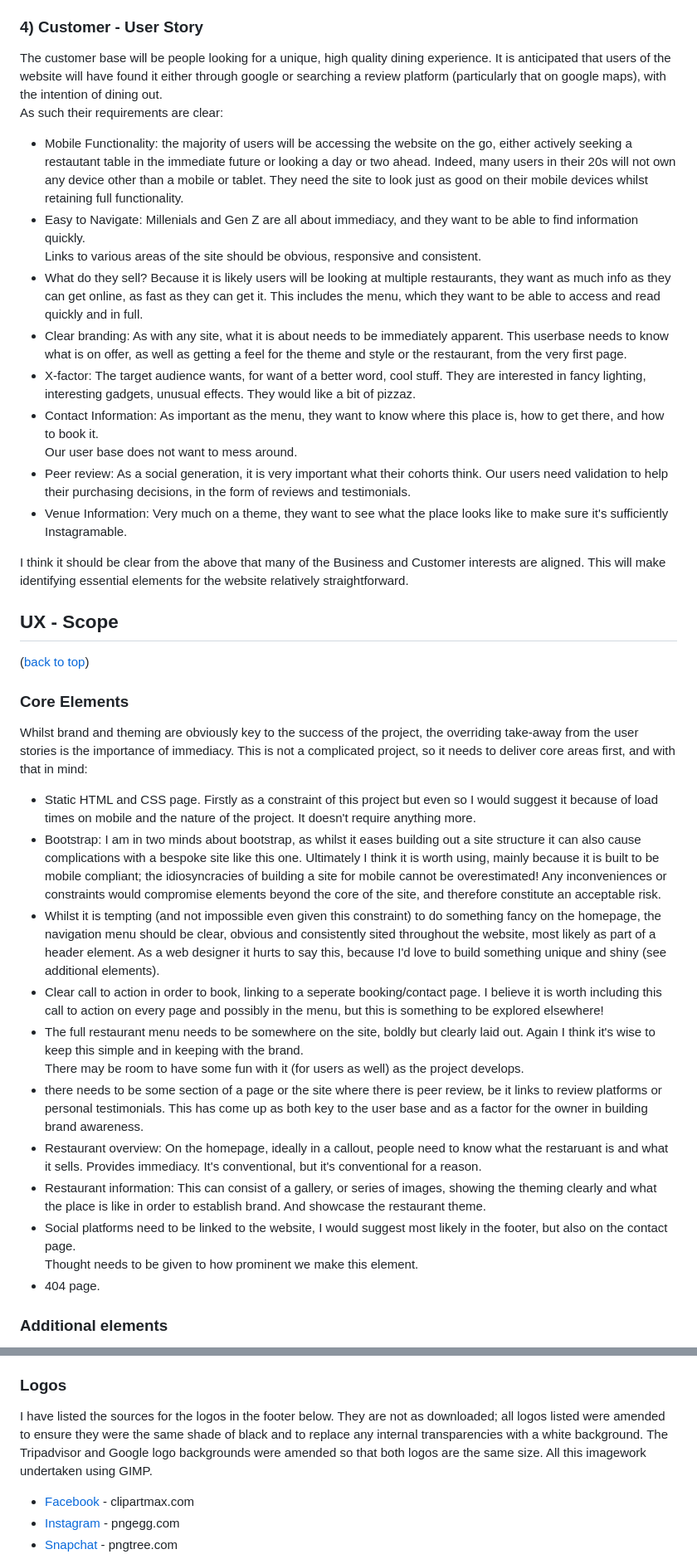
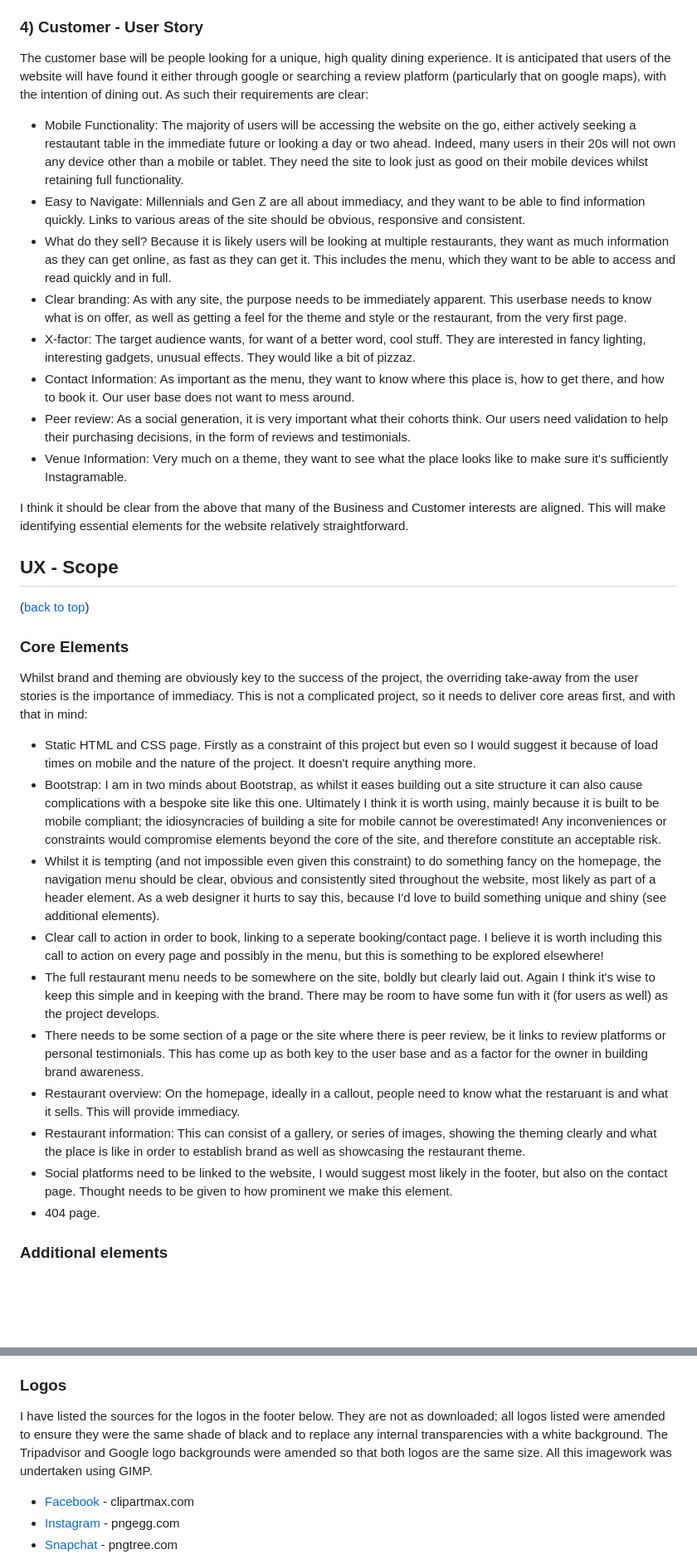
Before and after one commit to rowlandcoping/smokingbuns, a Markdown page: README.md, 2 parts joined by grey strips. Shown: that part at 83% size. Rendered like a GitHub page; blank space fills up the shorter version.

Commit message:
UPDATE: grammar/spelling/factual errors in README.md

```diff
--- a/README.md
+++ b/README.md
@@ -56,24 +56,17 @@ The business owner, Smoke Brannigan, is a first time restauranteur with a clear
  ### 4) Customer - User Story
 
 The customer base will be people looking for a unique, high quality dining experience. It is anticipated that users of the website will have found it
- either through google or searching a review platform (particularly that on google maps), with the intention of dining out.
- As such their requirements are clear:
+ either through google or searching a review platform (particularly that on google maps), with the intention of dining out. As such their requirements are clear:
 
-  - Mobile Functionality:  the majority of users will be accessing the website on the go, either actively seeking a
+  - Mobile Functionality: The majority of users will be accessing the website on the go, either actively seeking a
   restautant table in the immediate future or looking a day or two ahead. Indeed, many users in their 20s will
   not own any device other than a mobile or tablet. They need the site to look just as good on their mobile devices whilst retaining full functionality.
-  - Easy to Navigate: Millenials and Gen Z are all about immediacy, and they want to be able to find information quickly.
-  Links to various areas of the site should be obvious, responsive and consistent.
-  - What do they sell? Because it is likely users will be looking at multiple restaurants, they want as much info as they can get online,
-  as fast as they can get it.  This includes the menu, which they want to be able to access and read quickly and in full.
-  - Clear branding: As with any site, what it is about needs to be immediately apparent. This userbase needs to know what is on offer, as well as getting a feel for
-  the theme and style or the restaurant, from the very first page.
-  - X-factor: The target audience wants, for want of a better word, cool stuff. They are interested in fancy lighting, interesting gadgets,
-  unusual effects. They would like a bit of pizzaz.
-  - Contact Information: As important as the menu, they want to know where this place is, how to get there, and how to book it.
-  Our user base does not want to mess around.
-  - Peer review: As a social generation, it is very important what their cohorts think. Our users need validation to help their purchasing
-  decisions, in the form of reviews and testimonials.
+  - Easy to Navigate: Millennials and Gen Z are all about immediacy, and they want to be able to find information quickly. Links to various areas of the site should be obvious, responsive and consistent.
+  - What do they sell? Because it is likely users will be looking at multiple restaurants, they want as much information as they can get online, as fast as they can get it.  This includes the menu, which they want to be able to access and read quickly and in full.
+  - Clear branding: As with any site, the purpose needs to be immediately apparent. This userbase needs to know what is on offer, as well as getting a feel for the theme and style or the restaurant, from the very first page.
+  - X-factor: The target audience wants, for want of a better word, cool stuff. They are interested in fancy lighting, interesting gadgets, unusual effects. They would like a bit of pizzaz.
+  - Contact Information: As important as the menu, they want to know where this place is, how to get there, and how to book it. Our user base does not want to mess around.
+  - Peer review: As a social generation, it is very important what their cohorts think. Our users need validation to help their purchasing decisions, in the form of reviews and testimonials.
   - Venue Information:  Very much on a theme, they want to see what the place looks like to make sure it's sufficiently Instagramable.
 
   I think it should be clear from the above that many of the Business and Customer interests are aligned.
@@ -84,29 +77,17 @@ The customer base will be people looking for a unique, high quality dining exper
 
 ### Core Elements
 
-Whilst brand and theming are obviously key to the success of the project, the overriding take-away from the user stories is the importance of immediacy.
-This is not a complicated project, so it needs to deliver core areas first, and with that in mind:
+Whilst brand and theming are obviously key to the success of the project, the overriding take-away from the user stories is the importance of immediacy. This is not a complicated project, so it needs to deliver core areas first, and with that in mind:
 
- - Static HTML and CSS page.  Firstly as a constraint of this project but even so I would suggest it because of load times on mobile
- and the nature of the project.  It doesn't require anything more.
- - Bootstrap: I am in two minds about bootstrap, as whilst it eases building out a site structure it can also cause complications with a bespoke site like this one.
- Ultimately I think it is worth using, mainly because it is built to be mobile compliant; the idiosyncracies of building a site for mobile cannot be overestimated!
- Any inconveniences or constraints would compromise elements beyond the core of the site, and therefore constitute an acceptable risk.
- - Whilst it is tempting (and not impossible even given this constraint) to do something fancy on the homepage, the navigation menu should be clear,
- obvious and consistently sited throughout the website, most likely as part of a header element.  As a web designer it hurts to say this, because I'd love to build
- something unique and shiny (see additional elements).
- - Clear call to action in order to book, linking to a seperate booking/contact page. I believe it is worth including this call to
- action on every page and possibly in the menu, but this is something to be explored elsewhere!
- - The full restaurant menu needs to be somewhere on the site, boldly but clearly laid out.  Again I think it's wise to keep this simple and in keeping with the brand.
- There may be room to have some fun with it (for users as well) as the project develops.
- - there needs to be some section of a page or the site where there is peer review, be it links to review platforms or personal testimonials.
- This has come up as both key to the user base and as a factor for the owner in building brand awareness.
- - Restaurant overview:  On the homepage, ideally in a callout, people need to know what the restaruant is and what it sells. Provides immediacy.
- It's conventional, but it's conventional for a reason.
- - Restaurant information:  This can consist of a gallery, or series of images, showing the theming clearly and what the place is like in order to establish brand.
- And showcase the restaurant theme.
- - Social platforms need to be linked to the website, I would suggest most likely in the footer, but also on the contact page.
- Thought needs to be given to how prominent we make this element.
+ - Static HTML and CSS page.  Firstly as a constraint of this project but even so I would suggest it because of load times on mobile and the nature of the project. It doesn't require anything more.
+ - Bootstrap: I am in two minds about Bootstrap, as whilst it eases building out a site structure it can also cause complications with a bespoke site like this one. Ultimately I think it is worth using, mainly because it is built to be mobile compliant; the idiosyncracies of building a site for mobile cannot be overestimated! Any inconveniences or constraints would compromise elements beyond the core of the site, and therefore constitute an acceptable risk.
+ - Whilst it is tempting (and not impossible even given this constraint) to do something fancy on the homepage, the navigation menu should be clear, obvious and consistently sited throughout the website, most likely as part of a header element.  As a web designer it hurts to say this, because I'd love to build something unique and shiny (see additional elements).
+ - Clear call to action in order to book, linking to a seperate booking/contact page. I believe it is worth including this call to action on every page and possibly in the menu, but this is something to be explored elsewhere!
+ - The full restaurant menu needs to be somewhere on the site, boldly but clearly laid out.  Again I think it's wise to keep this simple and in keeping with the brand. There may be room to have some fun with it (for users as well) as the project develops.
+ - There needs to be some section of a page or the site where there is peer review, be it links to review platforms or personal testimonials. This has come up as both key to the user base and as a factor for the owner in building brand awareness.
+ - Restaurant overview:  On the homepage, ideally in a callout, people need to know what the restaruant is and what it sells. This will provide immediacy.
+ - Restaurant information:  This can consist of a gallery, or series of images, showing the theming clearly and what the place is like in order to establish brand as well as showcasing the restaurant theme.
+ - Social platforms need to be linked to the website, I would suggest most likely in the footer, but also on the contact page. Thought needs to be given to how prominent we make this element.
  - 404 page.
 
  ### Additional elements
@@ -386,7 +359,7 @@ This page contains multiple images that whilst not licensed for use on Smoking B
 
 ### Logos
 
-I have listed the sources for the logos in the footer below.  They are not as downloaded; all logos listed were amended to ensure they were the same shade of black and to replace any internal transparencies with a white background.  The Tripadvisor and Google logo backgrounds were amended so that both logos are the same size.  All this imagework undertaken using GIMP.
+I have listed the sources for the logos in the footer below.  They are not as downloaded; all logos listed were amended to ensure they were the same shade of black and to replace any internal transparencies with a white background.  The Tripadvisor and Google logo backgrounds were amended so that both logos are the same size.  All this imagework was undertaken using GIMP.
 - [Facebook](https://www.clipartmax.com/download/m2i8A0m2m2N4i8b1_facebook-icon-facebook-logo-black-vector/) - clipartmax.com
 - [Instagram](https://www.pngegg.com/en/png-kzypz/) - pngegg.com
 - [Snapchat](https://pngtree.com/freepng/snapchat-icon_3584910.html) - pngtree.com
```
Also changed, not shown: other parts of README.md (+59 -67 lines), TESTING.md (+15 -14 lines), assets/images/testing/about-lighthouse.png.
